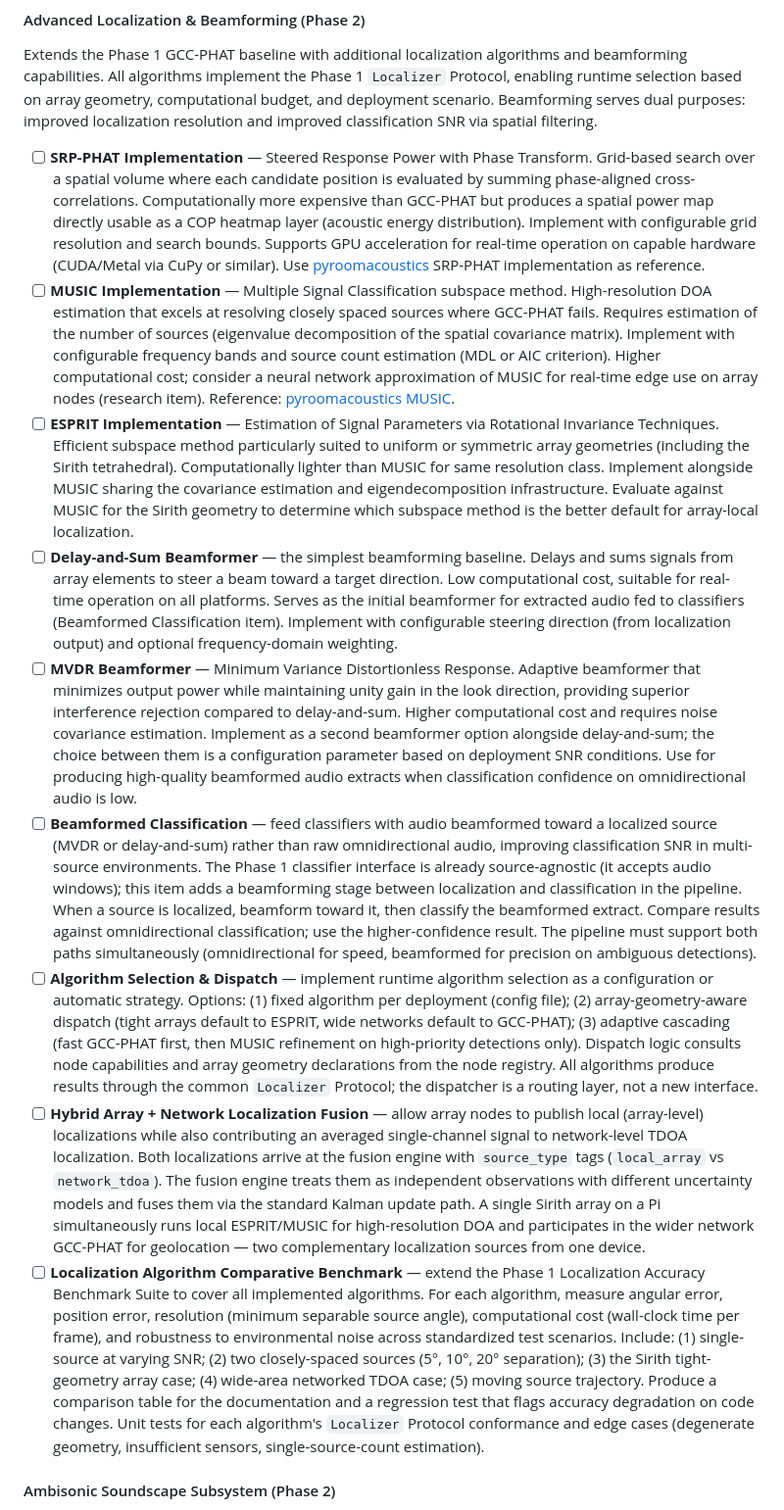
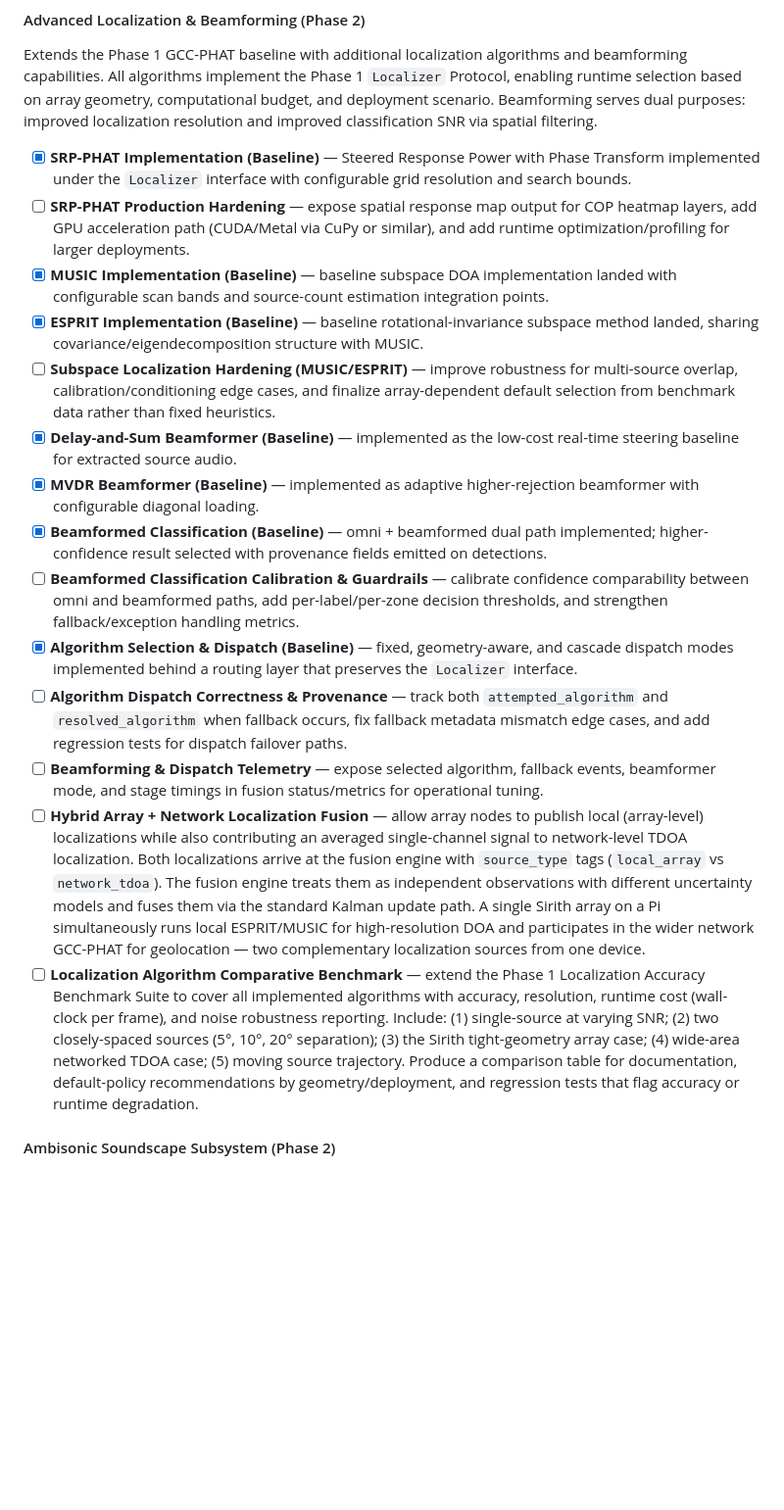
Before and after one commit to winedarksea/MinimapPR, a Markdown page: TODO.md, the part around one of its changes. Shown at 98% size. Rendered like a GitHub page; blank space fills up the shorter version.

Commit message:
pos TODO update

```diff
--- a/TODO.md
+++ b/TODO.md
@@ -82,15 +82,20 @@ Extends the single-server Phase 1 system into a fault-tolerant, segmentable, fed
 
 Extends the Phase 1 GCC-PHAT baseline with additional localization algorithms and beamforming capabilities. All algorithms implement the Phase 1 `Localizer` Protocol, enabling runtime selection based on array geometry, computational budget, and deployment scenario. Beamforming serves dual purposes: improved localization resolution and improved classification SNR via spatial filtering.
 
-- [ ] **SRP-PHAT Implementation** — Steered Response Power with Phase Transform. Grid-based search over a spatial volume where each candidate position is evaluated by summing phase-aligned cross-correlations. Computationally more expensive than GCC-PHAT but produces a spatial power map directly usable as a COP heatmap layer (acoustic energy distribution). Implement with configurable grid resolution and search bounds. Supports GPU acceleration for real-time operation on capable hardware (CUDA/Metal via CuPy or similar). Use [pyroomacoustics](https://pyroomacoustics.readthedocs.io/) SRP-PHAT implementation as reference.
-- [ ] **MUSIC Implementation** — Multiple Signal Classification subspace method. High-resolution DOA estimation that excels at resolving closely spaced sources where GCC-PHAT fails. Requires estimation of the number of sources (eigenvalue decomposition of the spatial covariance matrix). Implement with configurable frequency bands and source count estimation (MDL or AIC criterion). Higher computational cost; consider a neural network approximation of MUSIC for real-time edge use on array nodes (research item). Reference: [pyroomacoustics MUSIC](https://pyroomacoustics.readthedocs.io/).
-- [ ] **ESPRIT Implementation** — Estimation of Signal Parameters via Rotational Invariance Techniques. Efficient subspace method particularly suited to uniform or symmetric array geometries (including the Sirith tetrahedral). Computationally lighter than MUSIC for same resolution class. Implement alongside MUSIC sharing the covariance estimation and eigendecomposition infrastructure. Evaluate against MUSIC for the Sirith geometry to determine which subspace method is the better default for array-local localization.
-- [ ] **Delay-and-Sum Beamformer** — the simplest beamforming baseline. Delays and sums signals from array elements to steer a beam toward a target direction. Low computational cost, suitable for real-time operation on all platforms. Serves as the initial beamformer for extracted audio fed to classifiers (Beamformed Classification item). Implement with configurable steering direction (from localization output) and optional frequency-domain weighting.
-- [ ] **MVDR Beamformer** — Minimum Variance Distortionless Response. Adaptive beamformer that minimizes output power while maintaining unity gain in the look direction, providing superior interference rejection compared to delay-and-sum. Higher computational cost and requires noise covariance estimation. Implement as a second beamformer option alongside delay-and-sum; the choice between them is a configuration parameter based on deployment SNR conditions. Use for producing high-quality beamformed audio extracts when classification confidence on omnidirectional audio is low.
-- [ ] **Beamformed Classification** — feed classifiers with audio beamformed toward a localized source (MVDR or delay-and-sum) rather than raw omnidirectional audio, improving classification SNR in multi-source environments. The Phase 1 classifier interface is already source-agnostic (it accepts audio windows); this item adds a beamforming stage between localization and classification in the pipeline. When a source is localized, beamform toward it, then classify the beamformed extract. Compare results against omnidirectional classification; use the higher-confidence result. The pipeline must support both paths simultaneously (omnidirectional for speed, beamformed for precision on ambiguous detections).
-- [ ] **Algorithm Selection & Dispatch** — implement runtime algorithm selection as a configuration or automatic strategy. Options: (1) fixed algorithm per deployment (config file); (2) array-geometry-aware dispatch (tight arrays default to ESPRIT, wide networks default to GCC-PHAT); (3) adaptive cascading (fast GCC-PHAT first, then MUSIC refinement on high-priority detections only). Dispatch logic consults node capabilities and array geometry declarations from the node registry. All algorithms produce results through the common `Localizer` Protocol; the dispatcher is a routing layer, not a new interface.
+- [x] **SRP-PHAT Implementation (Baseline)** — Steered Response Power with Phase Transform implemented under the `Localizer` interface with configurable grid resolution and search bounds.
+- [ ] **SRP-PHAT Production Hardening** — expose spatial response map output for COP heatmap layers, add GPU acceleration path (CUDA/Metal via CuPy or similar), and add runtime optimization/profiling for larger deployments.
+- [x] **MUSIC Implementation (Baseline)** — baseline subspace DOA implementation landed with configurable scan bands and source-count estimation integration points.
+- [x] **ESPRIT Implementation (Baseline)** — baseline rotational-invariance subspace method landed, sharing covariance/eigendecomposition structure with MUSIC.
+- [ ] **Subspace Localization Hardening (MUSIC/ESPRIT)** — improve robustness for multi-source overlap, calibration/conditioning edge cases, and finalize array-dependent default selection from benchmark data rather than fixed heuristics.
+- [x] **Delay-and-Sum Beamformer (Baseline)** — implemented as the low-cost real-time steering baseline for extracted source audio.
+- [x] **MVDR Beamformer (Baseline)** — implemented as adaptive higher-rejection beamformer with configurable diagonal loading.
+- [x] **Beamformed Classification (Baseline)** — omni + beamformed dual path implemented; higher-confidence result selected with provenance fields emitted on detections.
+- [ ] **Beamformed Classification Calibration & Guardrails** — calibrate confidence comparability between omni and beamformed paths, add per-label/per-zone decision thresholds, and strengthen fallback/exception handling metrics.
+- [x] **Algorithm Selection & Dispatch (Baseline)** — fixed, geometry-aware, and cascade dispatch modes implemented behind a routing layer that preserves the `Localizer` interface.
+- [ ] **Algorithm Dispatch Correctness & Provenance** — track both `attempted_algorithm` and `resolved_algorithm` when fallback occurs, fix fallback metadata mismatch edge cases, and add regression tests for dispatch failover paths.
+- [ ] **Beamforming & Dispatch Telemetry** — expose selected algorithm, fallback events, beamformer mode, and stage timings in fusion status/metrics for operational tuning.
 - [ ] **Hybrid Array + Network Localization Fusion** — allow array nodes to publish local (array-level) localizations while also contributing an averaged single-channel signal to network-level TDOA localization. Both localizations arrive at the fusion engine with `source_type` tags (`local_array` vs `network_tdoa`). The fusion engine treats them as independent observations with different uncertainty models and fuses them via the standard Kalman update path. A single Sirith array on a Pi simultaneously runs local ESPRIT/MUSIC for high-resolution DOA and participates in the wider network GCC-PHAT for geolocation — two complementary localization sources from one device.
-- [ ] **Localization Algorithm Comparative Benchmark** — extend the Phase 1 Localization Accuracy Benchmark Suite to cover all implemented algorithms. For each algorithm, measure angular error, position error, resolution (minimum separable source angle), computational cost (wall-clock time per frame), and robustness to environmental noise across standardized test scenarios. Include: (1) single-source at varying SNR; (2) two closely-spaced sources (5°, 10°, 20° separation); (3) the Sirith tight-geometry array case; (4) wide-area networked TDOA case; (5) moving source trajectory. Produce a comparison table for the documentation and a regression test that flags accuracy degradation on code changes. Unit tests for each algorithm's `Localizer` Protocol conformance and edge cases (degenerate geometry, insufficient sensors, single-source-count estimation).
+- [ ] **Localization Algorithm Comparative Benchmark** — extend the Phase 1 Localization Accuracy Benchmark Suite to cover all implemented algorithms with accuracy, resolution, runtime cost (wall-clock per frame), and noise robustness reporting. Include: (1) single-source at varying SNR; (2) two closely-spaced sources (5°, 10°, 20° separation); (3) the Sirith tight-geometry array case; (4) wide-area networked TDOA case; (5) moving source trajectory. Produce a comparison table for documentation, default-policy recommendations by geometry/deployment, and regression tests that flag accuracy or runtime degradation.
 
 #### Ambisonic Soundscape Subsystem (Phase 2)
 The ambisonic subsystem has two distinct uses: **capture/export** (select a time window, render a polished spatial audio file) and **live COP streaming** (a COP viewer "enters" the acoustic space in real time). Capture/export is higher priority — it produces professional-quality deliverables (research recordings, evidence archives, nature soundscapes) that can be post-processed, reviewed, and shared. Live streaming is lower priority but architecturally similar; the same spatial encoding pipeline feeds both modes, differing only in whether the source is stored observations or the live pipeline output.
```
Also changed, not shown: other parts of TODO.md (+5 -3 lines).
